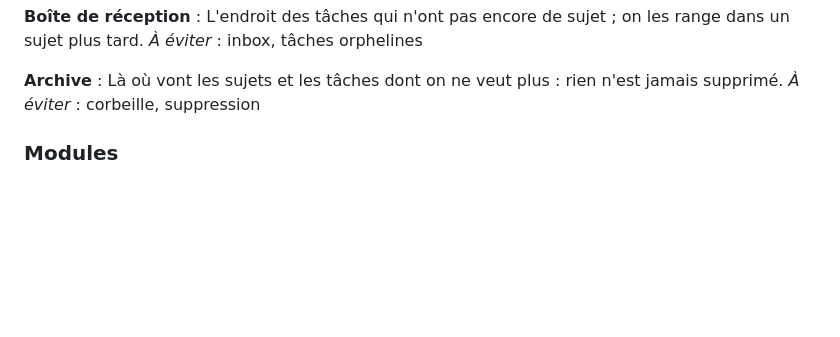
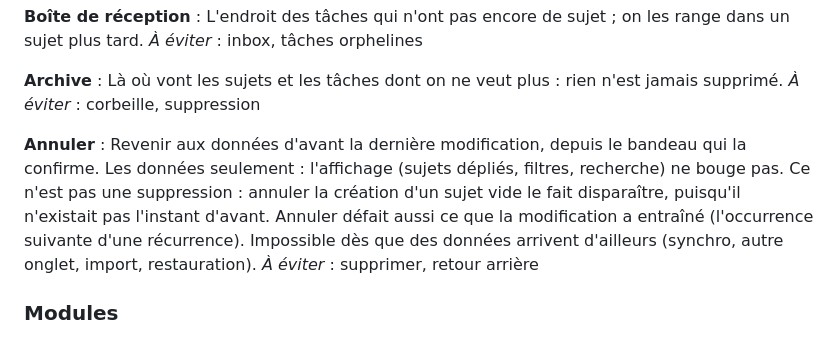
Before and after one commit to noriviere/todo, a Markdown page: CONTEXT.md, the part around the change. Rendered like a GitHub page; blank space fills up the shorter version.

Commit message:
Glossaire : terme « Annuler » (piste 2)
Co-Authored-By: Claude Opus 5.5 <noreply@anthropic.com>
Claude-Session: https://claude.ai/code/session_01GoxkUN9Ur9w7ivtLMgxnAb

```diff
--- a/CONTEXT.md
+++ b/CONTEXT.md
@@ -44,6 +44,10 @@ _À éviter_ : inbox, tâches orphelines
 **Archive** :
 Là où vont les sujets et les tâches dont on ne veut plus : rien n'est jamais supprimé.
 _À éviter_ : corbeille, suppression
+
+**Annuler** :
+Revenir aux données d'avant la dernière modification, depuis le bandeau qui la confirme. Les données seulement : l'affichage (sujets dépliés, filtres, recherche) ne bouge pas. Ce n'est pas une suppression : annuler la création d'un sujet vide le fait disparaître, puisqu'il n'existait pas l'instant d'avant. Annuler défait aussi ce que la modification a entraîné (l'occurrence suivante d'une récurrence). Impossible dès que des données arrivent d'ailleurs (synchro, autre onglet, import, restauration).
+_À éviter_ : supprimer, retour arrière
 
 ### Modules
 
```
